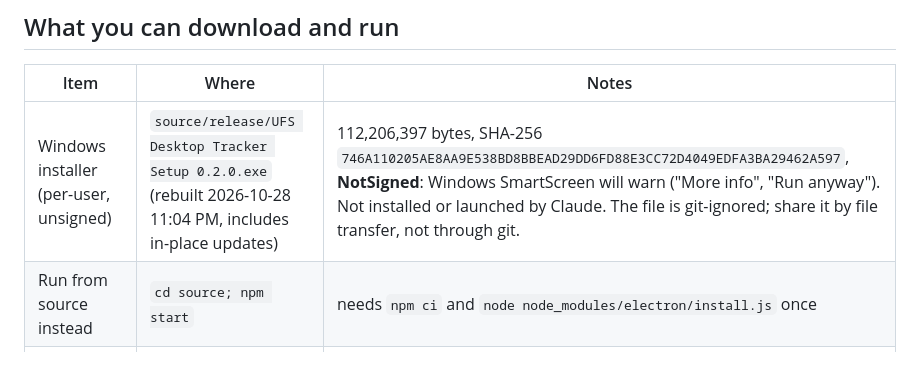
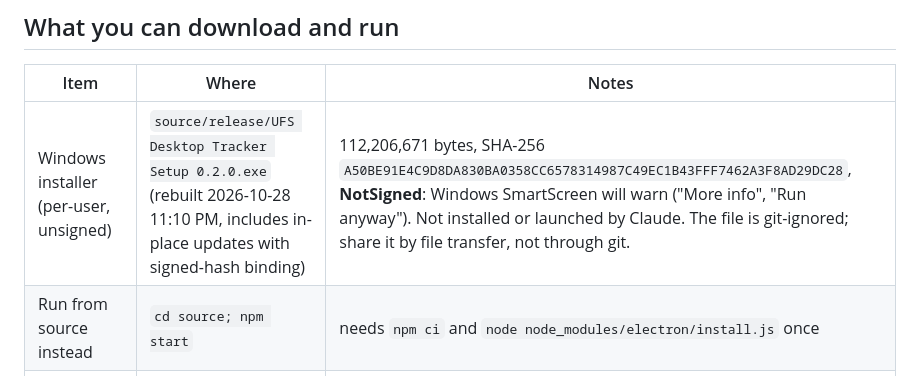
Before and after one commit to United-Field-Services/UFS-tracker, a Markdown page: TESTING-HEADS-UP.md, the part around the change. Drawn GitHub-style.

```diff
--- a/TESTING-HEADS-UP.md
+++ b/TESTING-HEADS-UP.md
@@ -5,7 +5,7 @@ Written 2026-10-28. **Everything here is for synthetic test people only.** Do no
 ## What you can download and run
 | Item | Where | Notes |
 |---|---|---|
-| Windows installer (per-user, unsigned) | `source/release/UFS Desktop Tracker Setup 0.2.0.exe` (rebuilt 2026-10-28 11:04 PM, includes in-place updates) | 112,206,397 bytes, SHA-256 `746A110205AE8AA9E538BD8BBEAD29DD6FD88E3CC72D4049EDFA3BA29462A597`, **NotSigned**: Windows SmartScreen will warn ("More info", "Run anyway"). Not installed or launched by Claude. The file is git-ignored; share it by file transfer, not through git. |
+| Windows installer (per-user, unsigned) | `source/release/UFS Desktop Tracker Setup 0.2.0.exe` (rebuilt 2026-10-28 11:10 PM, includes in-place updates with signed-hash binding) | 112,206,671 bytes, SHA-256 `A50BE91E4C9D8DA830BA0358CC6578314987C49EC1B43FFF7462A3F8AD29DC28`, **NotSigned**: Windows SmartScreen will warn ("More info", "Run anyway"). Not installed or launched by Claude. The file is git-ignored; share it by file transfer, not through git. |
 | Run from source instead | `cd source; npm start` | needs `npm ci` and `node node_modules/electron/install.js` once |
 | Test server + dashboard | `powershell -File server\start-staging.ps1` (stop: `server\stop-staging.ps1`) | Dashboard and API on `http://127.0.0.1:4301`; fake UFS People feed on 4311; uses the **real staging Supabase project** `ufs-tracker-staging`. Add `-Fresh` to wipe `server\data-staging`. |
 
```
Also changed, not shown: PROGRESS.md (+6 -0 lines).
